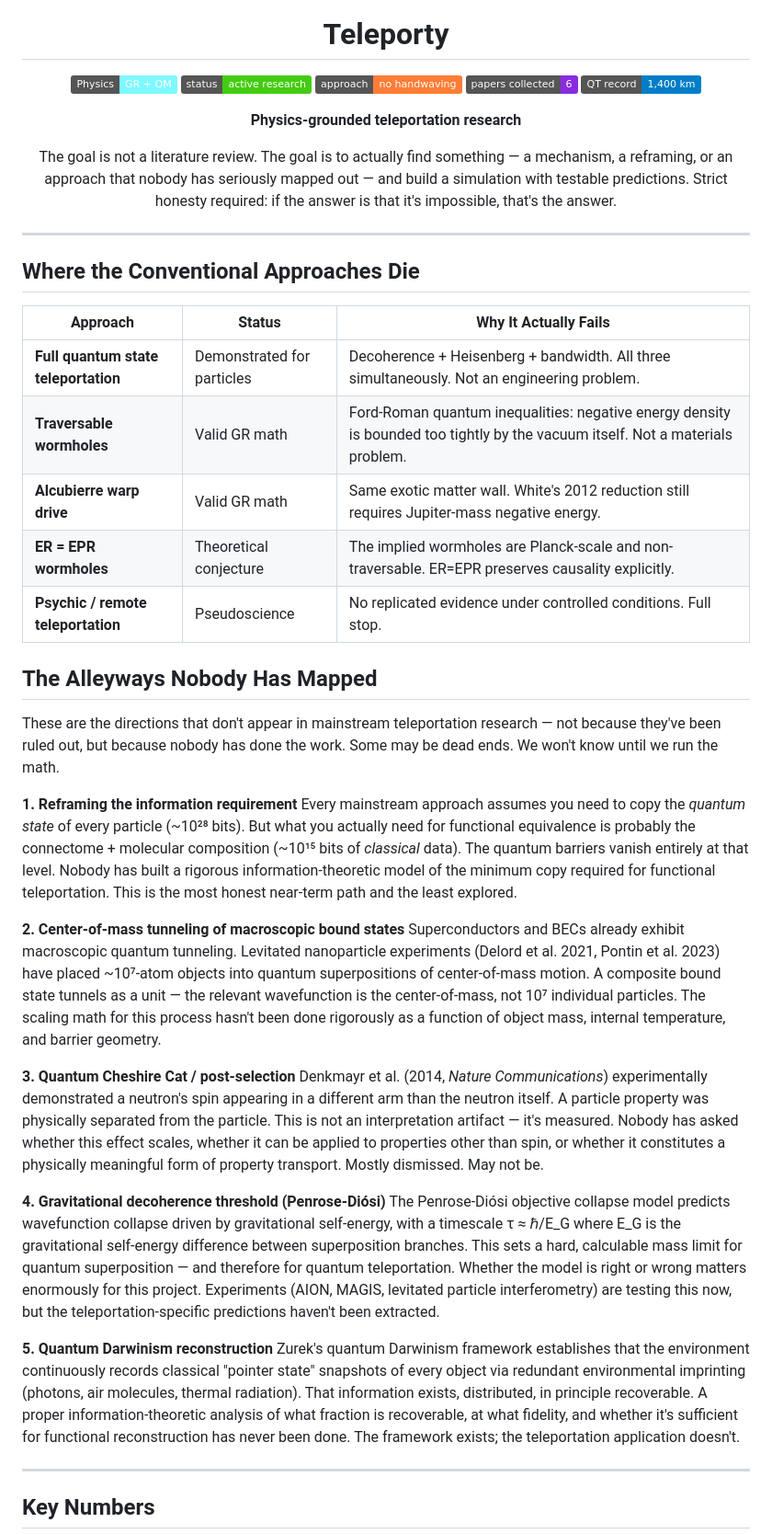
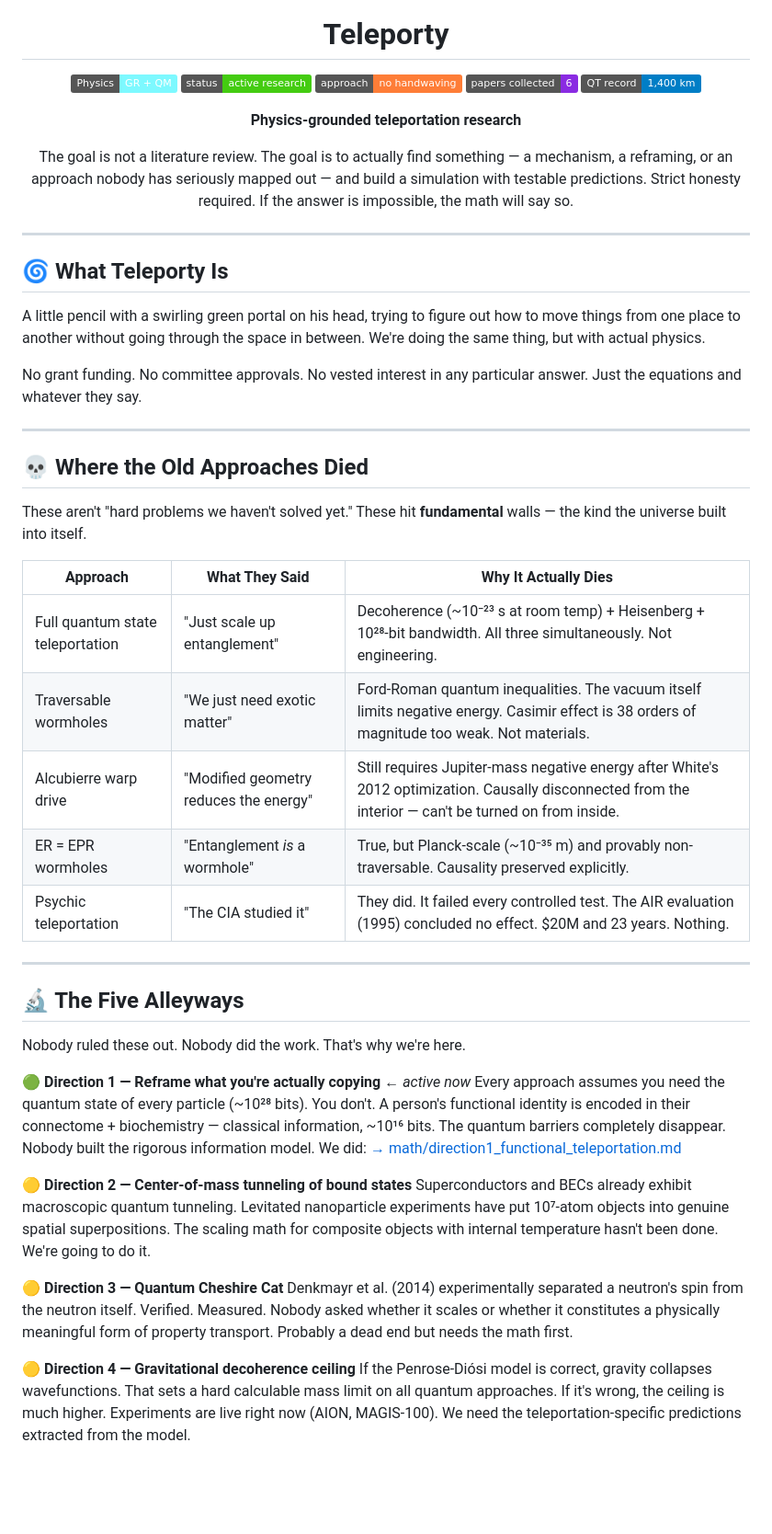
Before and after one commit to ninjahawk/teleporty, a Markdown page: README.md, the part around one of its changes. Shown at 92% size. GitHub-like rendering; badges without logos; blank space fills up the shorter version.

```diff
--- a/README.md
+++ b/README.md
@@ -17,41 +17,47 @@
 
 **Physics-grounded teleportation research**
 
-The goal is not a literature review. The goal is to actually find something — a mechanism, a reframing, or an approach that nobody has seriously mapped out — and build a simulation with testable predictions. Strict honesty required: if the answer is that it's impossible, that's the answer.
+The goal is not a literature review. The goal is to actually find something — a mechanism, a reframing, or an approach nobody has seriously mapped out — and build a simulation with testable predictions. Strict honesty required. If the answer is impossible, the math will say so.
 
 </div>
 
 ---
 
-## Where the Conventional Approaches Die
+## 🌀 What Teleporty Is
 
-| Approach | Status | Why It Actually Fails |
-|----------|--------|-----------------------|
-| **Full quantum state teleportation** | Demonstrated for particles | Decoherence + Heisenberg + bandwidth. All three simultaneously. Not an engineering problem. |
-| **Traversable wormholes** | Valid GR math | Ford-Roman quantum inequalities: negative energy density is bounded too tightly by the vacuum itself. Not a materials problem. |
-| **Alcubierre warp drive** | Valid GR math | Same exotic matter wall. White's 2012 reduction still requires Jupiter-mass negative energy. |
-| **ER = EPR wormholes** | Theoretical conjecture | The implied wormholes are Planck-scale and non-traversable. ER=EPR preserves causality explicitly. |
-| **Psychic / remote teleportation** | Pseudoscience | No replicated evidence under controlled conditions. Full stop. |
+A little pencil with a swirling green portal on his head, trying to figure out how to move things from one place to another without going through the space in between. We're doing the same thing, but with actual physics.
 
-## The Alleyways Nobody Has Mapped
-
-These are the directions that don't appear in mainstream teleportation research — not because they've been ruled out, but because nobody has done the work. Some may be dead ends. We won't know until we run the math.
-
-**1. Reframing the information requirement**
-Every mainstream approach assumes you need to copy the *quantum state* of every particle (~10²⁸ bits). But what you actually need for functional equivalence is probably the connectome + molecular composition (~10¹⁵ bits of *classical* data). The quantum barriers vanish entirely at that level. Nobody has built a rigorous information-theoretic model of the minimum copy required for functional teleportation. This is the most honest near-term path and the least explored.
-
-**2. Center-of-mass tunneling of macroscopic bound states**
-Superconductors and BECs already exhibit macroscopic quantum tunneling. Levitated nanoparticle experiments (Delord et al. 2021, Pontin et al. 2023) have placed ~10⁷-atom objects into quantum superpositions of center-of-mass motion. A composite bound state tunnels as a unit — the relevant wavefunction is the center-of-mass, not 10⁷ individual particles. The scaling math for this process hasn't been done rigorously as a function of object mass, internal temperature, and barrier geometry.
-
-**3. Quantum Cheshire Cat / post-selection**
-Denkmayr et al. (2014, *Nature Communications*) experimentally demonstrated a neutron's spin appearing in a different arm than the neutron itself. A particle property was physically separated from the particle. This is not an interpretation artifact — it's measured. Nobody has asked whether this effect scales, whether it can be applied to properties other than spin, or whether it constitutes a physically meaningful form of property transport. Mostly dismissed. May not be.
-
-**4. Gravitational decoherence threshold (Penrose-Diósi)**
-The Penrose-Diósi objective collapse model predicts wavefunction collapse driven by gravitational self-energy, with a timescale τ ≈ ℏ/E_G where E_G is the gravitational self-energy difference between superposition branches. This sets a hard, calculable mass limit for quantum superposition — and therefore for quantum teleportation. Whether the model is right or wrong matters enormously for this project. Experiments (AION, MAGIS, levitated particle interferometry) are testing this now, but the teleportation-specific predictions haven't been extracted.
-
-**5. Quantum Darwinism reconstruction**
-Zurek's quantum Darwinism framework establishes that the environment continuously records classical "pointer state" snapshots of every object via redundant environmental imprinting (photons, air molecules, thermal radiation). That information exists, distributed, in principle recoverable. A proper information-theoretic analysis of what fraction is recoverable, at what fidelity, and whether it's sufficient for functional reconstruction has never been done. The framework exists; the teleportation application doesn't.
+No grant funding. No committee approvals. No vested interest in any particular answer. Just the equations and whatever they say.
 
 ---
 
-## Key Numbers
+## 💀 Where the Old Approaches Died
+
+These aren't "hard problems we haven't solved yet." These hit **fundamental** walls — the kind the universe built into itself.
+
+| Approach | What They Said | Why It Actually Dies |
+|----------|---------------|----------------------|
+| Full quantum state teleportation | "Just scale up entanglement" | Decoherence (~10⁻²³ s at room temp) + Heisenberg + 10²⁸-bit bandwidth. All three simultaneously. Not engineering. |
+| Traversable wormholes | "We just need exotic matter" | Ford-Roman quantum inequalities. The vacuum itself limits negative energy. Casimir effect is 38 orders of magnitude too weak. Not materials. |
+| Alcubierre warp drive | "Modified geometry reduces the energy" | Still requires Jupiter-mass negative energy after White's 2012 optimization. Causally disconnected from the interior — can't be turned on from inside. |
+| ER = EPR wormholes | "Entanglement *is* a wormhole" | True, but Planck-scale (~10⁻³⁵ m) and provably non-traversable. Causality preserved explicitly. |
+| Psychic teleportation | "The CIA studied it" | They did. It failed every controlled test. The AIR evaluation (1995) concluded no effect. $20M and 23 years. Nothing. |
+
+---
+
+## 🔬 The Five Alleyways
+
+Nobody ruled these out. Nobody did the work. That's why we're here.
+
+**🟢 Direction 1 — Reframe what you're actually copying** ← *active now*
+Every approach assumes you need the quantum state of every particle (~10²⁸ bits). You don't. A person's functional identity is encoded in their connectome + biochemistry — classical information, ~10¹⁶ bits. The quantum barriers completely disappear. Nobody built the rigorous information model. We did: [→ math/direction1_functional_teleportation.md](math/direction1_functional_teleportation.md)
+
+**🟡 Direction 2 — Center-of-mass tunneling of bound states**
+Superconductors and BECs already exhibit macroscopic quantum tunneling. Levitated nanoparticle experiments have put 10⁷-atom objects into genuine spatial superpositions. The scaling math for composite objects with internal temperature hasn't been done. We're going to do it.
+
+**🟡 Direction 3 — Quantum Cheshire Cat**
+Denkmayr et al. (2014) experimentally separated a neutron's spin from the neutron itself. Verified. Measured. Nobody asked whether it scales or whether it constitutes a physically meaningful form of property transport. Probably a dead end but needs the math first.
+
+**🟡 Direction 4 — Gravitational decoherence ceiling**
+If the Penrose-Diósi model is correct, gravity collapses wavefunctions. That sets a hard calculable mass limit on all quantum approaches. If it's wrong, the ceiling is much higher. Experiments are live right now (AION, MAGIS-100). We need the teleportation-specific predictions extracted from the model.
+
```
Also changed, not shown: other parts of README.md (+123 -36 lines), math/direction1_functional_teleportation.md (added, +337 -0 lines).
